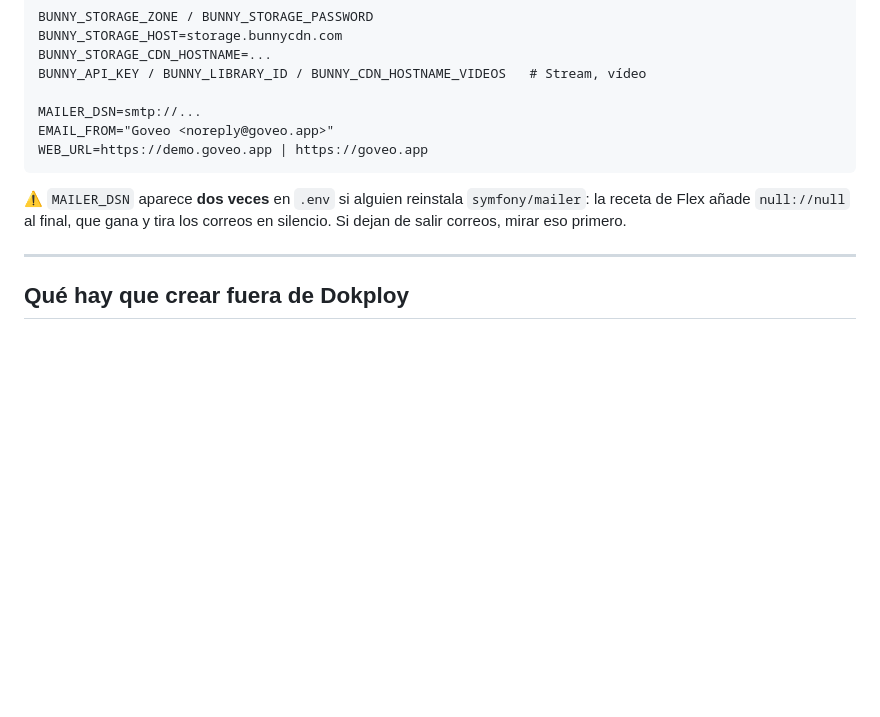
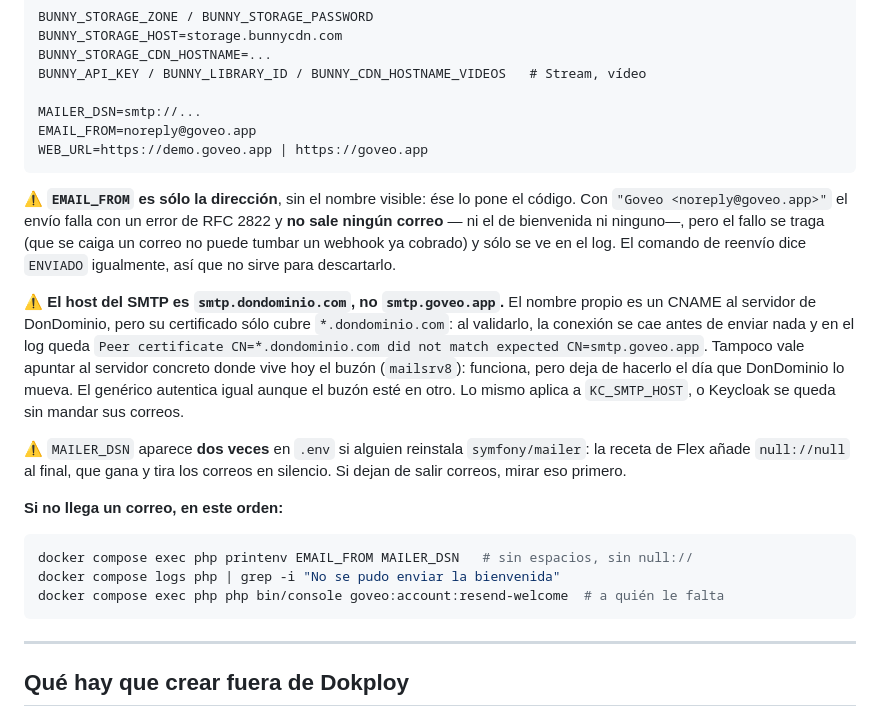
Before and after one commit to dprimenko/goveo-bff, a Markdown page: docs/DESPLIEGUE.md, the part around the change. Drawn GitHub-style; blank space fills up the shorter version.

Commit message:
Por qué no salía ningún correo desde producción
El SMTP se configuró como `smtp.goveo.app`, que es un CNAME al servidor de
DonDominio — pero su certificado sólo cubre `*.dondominio.com`, así que al
validarlo la conexión se cae antes de enviar nada: `Peer certificate
CN=*.dondominio.com did not match expected CN=smtp.goveo.app`.

Cuesta de ver porque el fallo se traga a propósito —que se caiga un correo
no puede tumbar un webhook ya cobrado— y sólo queda en el log; el comando
de reenvío dice ENVIADO igualmente.

El host es `smtp.dondominio.com`, no el servidor concreto donde vive hoy
el buzón (`mailsrv8`): ése funciona hasta el día que lo muevan. Verificado
contra el servidor real: autentica y acepta el envío. Lo mismo aplica a
`KC_SMTP_HOST`.

De paso, el ejemplo de `EMAIL_FROM` llevaba el nombre visible dentro, que
es justo lo que rompe el envío con un error de RFC 2822.

Co-Authored-By: Claude Opus 5 <noreply@anthropic.com>

````diff
--- a/docs/DESPLIEGUE.md
+++ b/docs/DESPLIEGUE.md
@@ -85,13 +85,37 @@ BUNNY_STORAGE_CDN_HOSTNAME=...
 BUNNY_API_KEY / BUNNY_LIBRARY_ID / BUNNY_CDN_HOSTNAME_VIDEOS   # Stream, vídeo
 
 MAILER_DSN=smtp://...
-EMAIL_FROM="Goveo <noreply@goveo.app>"
+EMAIL_FROM=noreply@goveo.app
 WEB_URL=https://demo.goveo.app | https://goveo.app
 ```
+
+⚠️ **`EMAIL_FROM` es sólo la dirección**, sin el nombre visible: ése lo pone el
+código. Con `"Goveo <noreply@goveo.app>"` el envío falla con un error de RFC 2822
+y **no sale ningún correo** — ni el de bienvenida ni ninguno—, pero el fallo se
+traga (que se caiga un correo no puede tumbar un webhook ya cobrado) y sólo se ve
+en el log. El comando de reenvío dice `ENVIADO` igualmente, así que no sirve para
+descartarlo.
+
+⚠️ **El host del SMTP es `smtp.dondominio.com`, no `smtp.goveo.app`.** El nombre
+propio es un CNAME al servidor de DonDominio, pero su certificado sólo cubre
+`*.dondominio.com`: al validarlo, la conexión se cae antes de enviar nada y en el
+log queda `Peer certificate CN=*.dondominio.com did not match expected
+CN=smtp.goveo.app`. Tampoco vale apuntar al servidor concreto donde vive hoy el
+buzón (`mailsrv8`): funciona, pero deja de hacerlo el día que DonDominio lo
+mueva. El genérico autentica igual aunque el buzón esté en otro. Lo mismo aplica
+a `KC_SMTP_HOST`, o Keycloak se queda sin mandar sus correos.
 
 ⚠️ `MAILER_DSN` aparece **dos veces** en `.env` si alguien reinstala
 `symfony/mailer`: la receta de Flex añade `null://null` al final, que gana y tira
 los correos en silencio. Si dejan de salir correos, mirar eso primero.
+
+**Si no llega un correo, en este orden:**
+
+```bash
+docker compose exec php printenv EMAIL_FROM MAILER_DSN   # sin espacios, sin null://
+docker compose logs php | grep -i "No se pudo enviar la bienvenida"
+docker compose exec php php bin/console goveo:account:resend-welcome  # a quién le falta
+```
 
 ---
 
````
